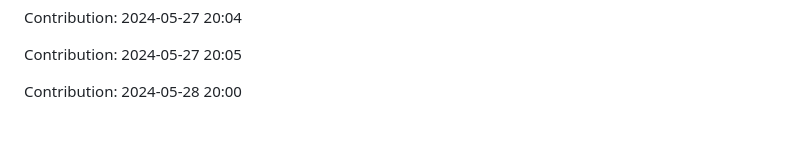
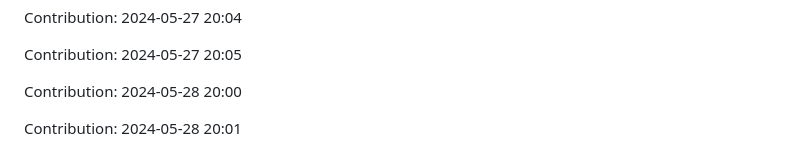
Before and after one commit to pariharkamal9829/Fronted-mentor-Projects, a Markdown page: README.md, the part around the change. Drawn GitHub-style; blank space fills up the shorter version.

Commit message:
"Contribution: 2024-05-28 20:01"

```diff
--- a/README.md
+++ b/README.md
@@ -1060,3 +1060,5 @@ Contribution: 2024-05-27 20:04
 Contribution: 2024-05-27 20:05
 
 Contribution: 2024-05-28 20:00
+
+Contribution: 2024-05-28 20:01
```
